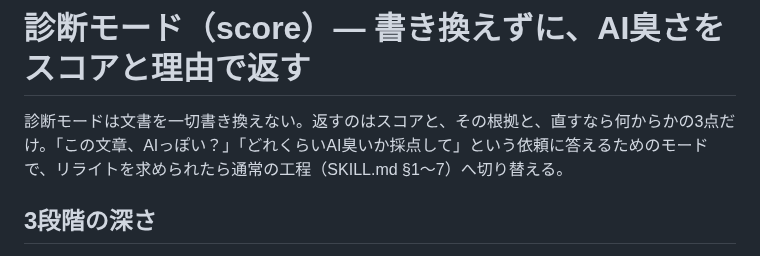
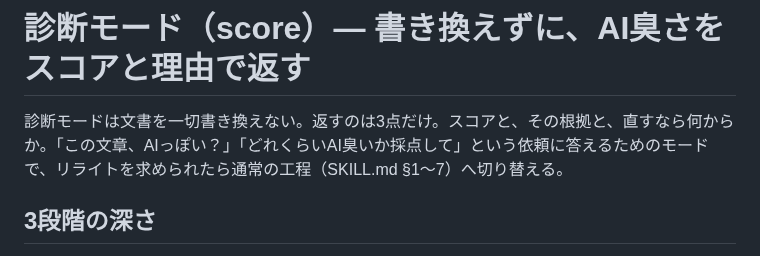
Before and after one commit to coji/natural-japanese, a Markdown page: references/diagnose.md, the part around one of its changes. Drawn GitHub-style.

```diff
--- a/references/diagnose.md
+++ b/references/diagnose.md
@@ -1,6 +1,6 @@
 # 診断モード（score）— 書き換えずに、AI臭さをスコアと理由で返す
 
-診断モードは文書を一切書き換えない。返すのはスコアと、その根拠と、直すなら何からかの3点だけ。「この文章、AIっぽい？」「どれくらいAI臭いか採点して」という依頼に答えるためのモードで、リライトを求められたら通常の工程（SKILL.md §1〜7）へ切り替える。
+診断モードは文書を一切書き換えない。返すのは3点だけ。スコアと、その根拠と、直すなら何からか。「この文章、AIっぽい？」「どれくらいAI臭いか採点して」という依頼に答えるためのモードで、リライトを求められたら通常の工程（SKILL.md §1〜7）へ切り替える。
 
 ## 3段階の深さ
 
```
Also changed, not shown: other parts of references/diagnose.md (+1 -1 lines), 1 other file.
